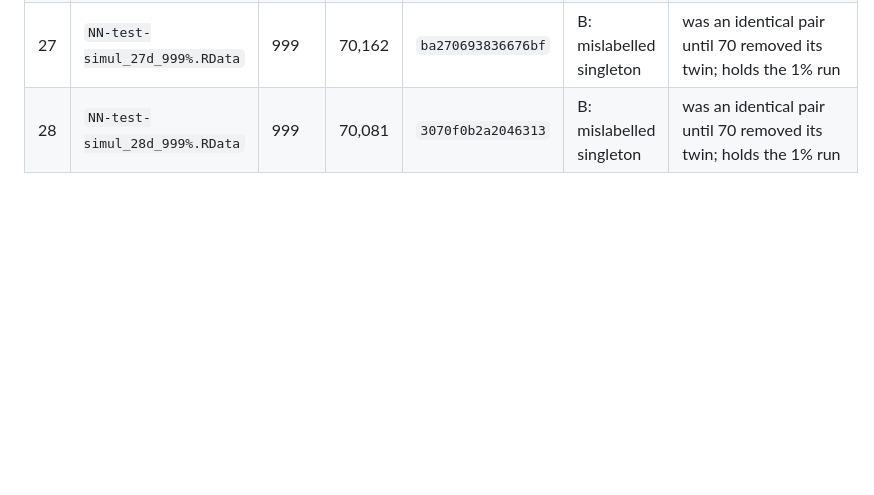
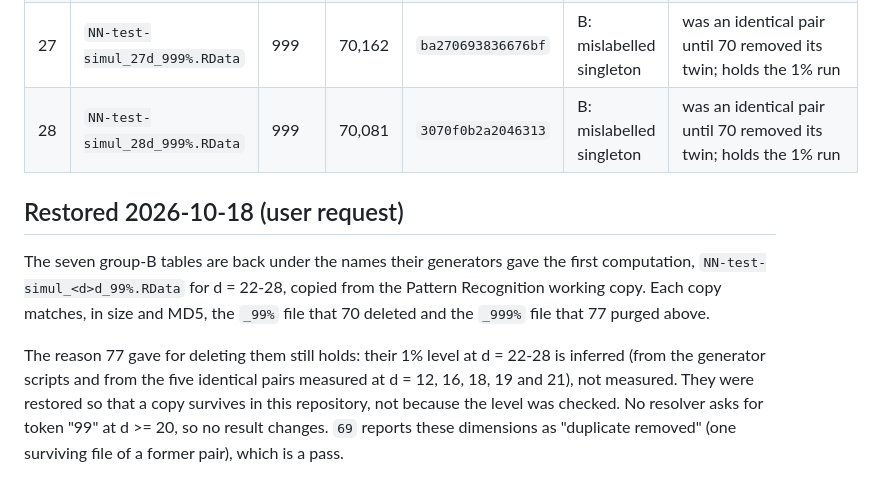
Before and after one commit to Rui-Shi/Cluster-Catch-Digraphs-for-Clustering-and-Outlier-Detection, a Markdown page: revision_experiments/tr1/DELETED_DUPLICATE_TABLES.md, the part around the change. GitHub-like rendering; blank space fills up the shorter version.

Commit message:
Tables: d = 22-28 NN 1% runs restored under their generator names
Why: user, 2026-10-18: copy the d = 22-28 tables back into this repository; the only copies left were in the Pattern Recognition working copy and the TR3 clone.
What changed: R/NN-test_quantile/NN-test-simul_{22..28}d_99%.RData copied from the Pattern Recognition working copy (untracked, *.RData is ignored); each matches the size and MD5 recorded in DELETED_DUPLICATE_TABLES.md. That file gains a "Restored 2026-10-18" section: the level at these dimensions is still inferred, not measured, as 77 said when it deleted them; no resolver asks for "99" at d >= 20, so no result changes; 69 reports the dimensions as "duplicate removed", a pass.

```diff
--- a/revision_experiments/tr1/DELETED_DUPLICATE_TABLES.md
+++ b/revision_experiments/tr1/DELETED_DUPLICATE_TABLES.md
@@ -69,3 +69,19 @@ data set dimension or simulation grid point; that was re-checked here.
 | 26 | `NN-test-simul_26d_999%.RData` | 999 | 70,053 | `12cf11c6feb43c46` | B: mislabelled singleton | was an identical pair until 70 removed its twin; holds the 1% run |
 | 27 | `NN-test-simul_27d_999%.RData` | 999 | 70,162 | `ba270693836676bf` | B: mislabelled singleton | was an identical pair until 70 removed its twin; holds the 1% run |
 | 28 | `NN-test-simul_28d_999%.RData` | 999 | 70,081 | `3070f0b2a2046313` | B: mislabelled singleton | was an identical pair until 70 removed its twin; holds the 1% run |
+
+
+## Restored 2026-10-18 (user request)
+
+The seven group-B tables are back under the names their generators gave the
+first computation, `NN-test-simul_<d>d_99%.RData` for d = 22-28, copied from
+the Pattern Recognition working copy. Each copy matches, in size and MD5, the
+`_99%` file that 70 deleted and the `_999%` file that 77 purged above.
+
+The reason 77 gave for deleting them still holds: their 1% level at d = 22-28
+is inferred (from the generator scripts and from the five identical pairs
+measured at d = 12, 16, 18, 19 and 21), not measured. They were restored so
+that a copy survives in this repository, not because the level was checked.
+No resolver asks for token "99" at d >= 20, so no result changes. `69` reports
+these dimensions as "duplicate removed" (one surviving file of a former pair),
+which is a pass.
```
